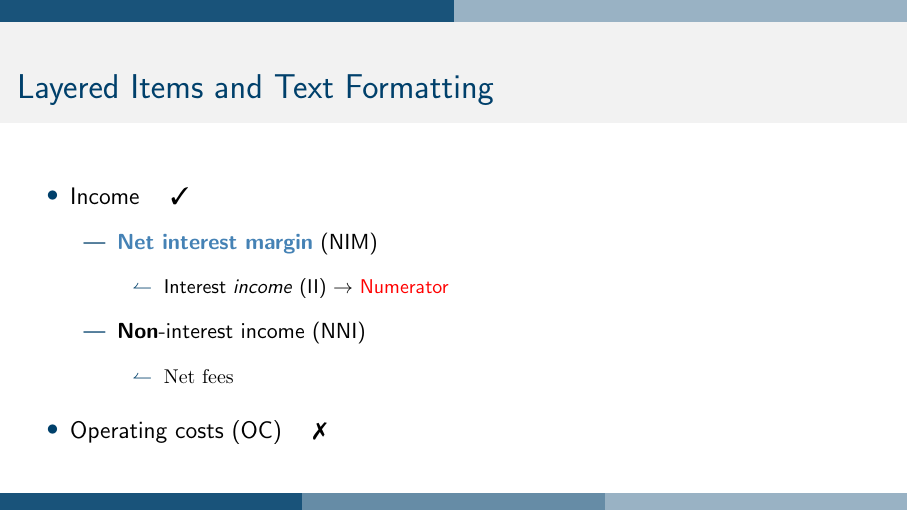
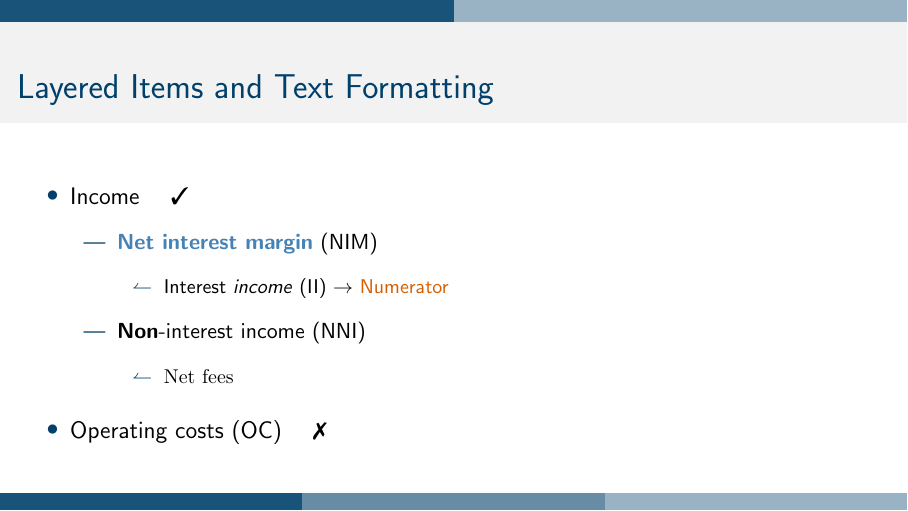
Before and after one commit to pavelsolis/Replication-Folder, LaTeX slides (Docs/Slides/slides.tex, which reads Docs/Settings/themecolors.tex): page 2 of 11. Compiled offline with pdfLaTeX.

Commit message:
Define palette for color blindness

```diff
--- a/Docs/Settings/themecolors.tex
+++ b/Docs/Settings/themecolors.tex
@@ -32,6 +32,14 @@
 	\definecolor{yaleblue}{rgb}{0.06, 0.3, 0.57}				% Blue-gray
 	\definecolor{yellow(munsell)}{rgb}{0.94, 0.8, 0.0}			% Gold
 
+	% Define color palette for color blindness
+	\definecolor{blue}{RGB}{0,114,178}
+	\definecolor{lightblue}{RGB}{86,180,233}
+	\definecolor{green}{RGB}{0,158,115}
+	\definecolor{red}{RGB}{213,94,0}
+	\definecolor{orange}{RGB}{230,159,0}
+	\definecolor{yellow}{RGB}{240,228,66}
+
 %---------------------------------------------------------------
 % Reference
 %---------------------------------------------------------------
```
